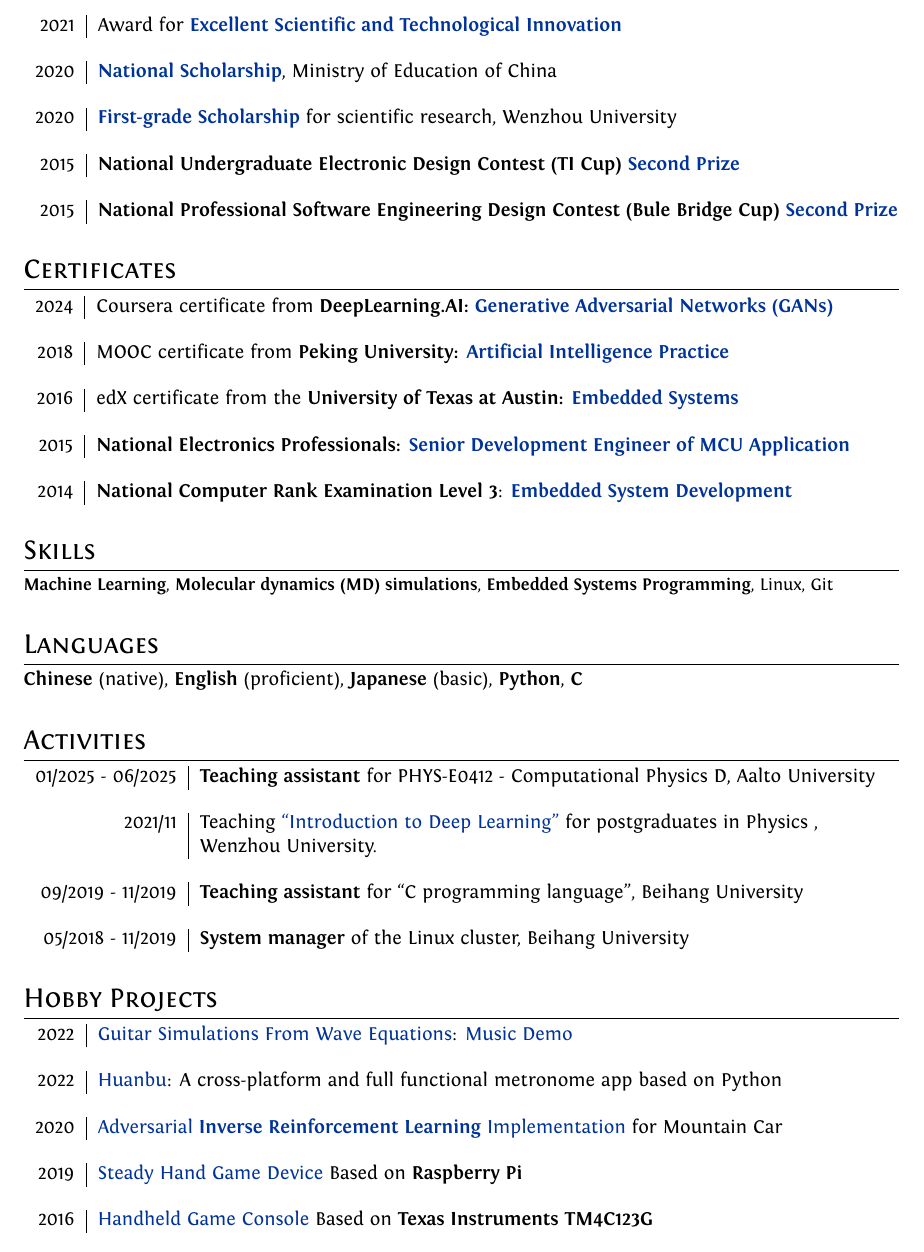
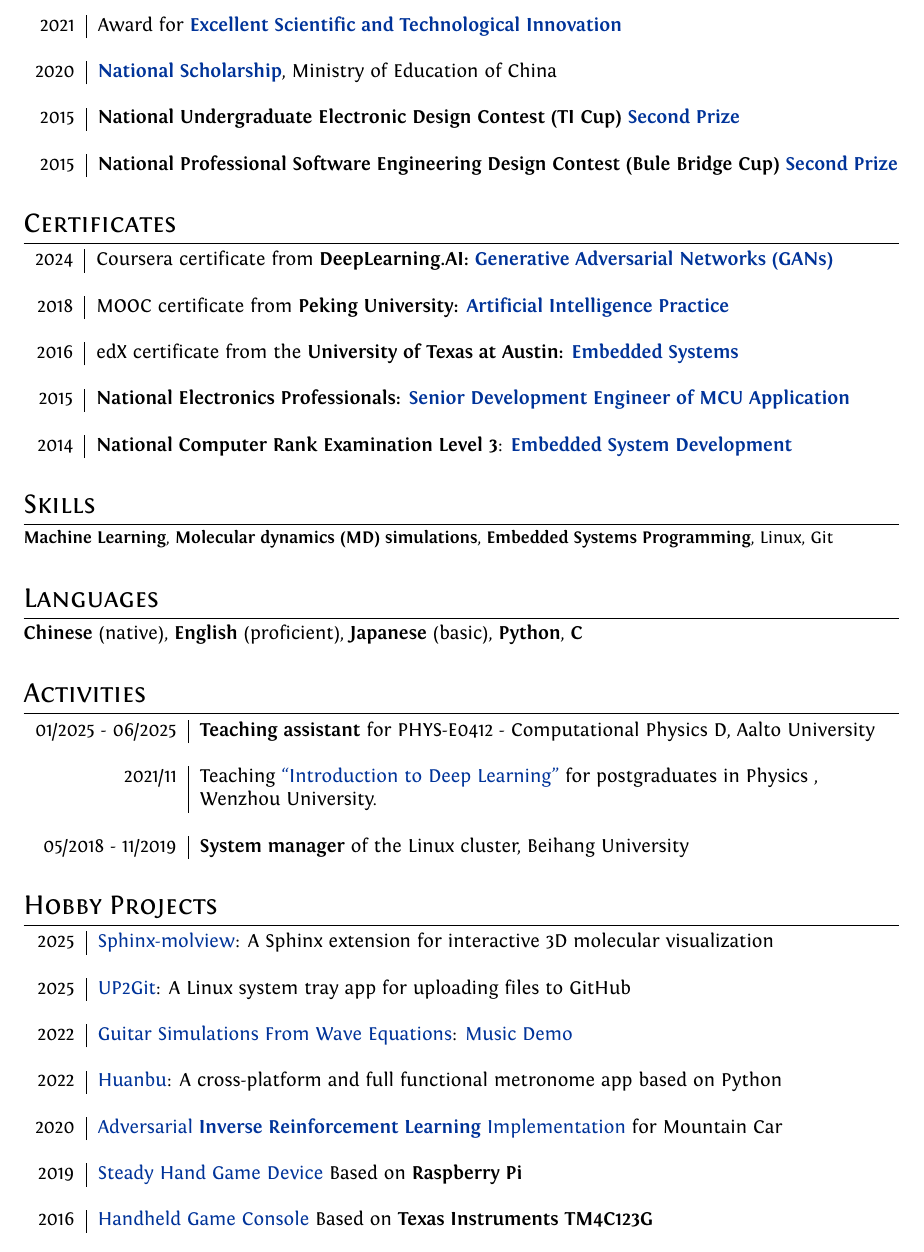
Before and after one commit to HuangJiaLian/CV, a LaTeX document (simple/jiehuang.tex): part of page 2 of 2, cut so that both start at the same text. Compiled offline with XeLaTeX.

```diff
--- a/simple/jiehuang.tex
+++ b/simple/jiehuang.tex
@@ -188,13 +188,13 @@
 \multicolumn{2}{c}{} \\	% this is just an empty row
 
-2021        				    & Award for \href{https://nbviewer.org/github/HuangJiaLian/DataBase0/blob/a069cea80af4ab070c9214480c666d4de1e5a054/uPic/2021_11_26_10_3.pdf}{\textbf{Excellent Scientific and Technological Innovation}} \\ %(one of 1176 students)
+2021        				    & Award for \href{https://way2ml.github.io/_static/cv/2021_11_26_10_3.pdf}{\textbf{Excellent Scientific and Technological Innovation}} \\ %(one of 1176 students)
 \multicolumn{2}{c}{} \\	% this is just an empty row
 
-2020                        & \href{https://nbviewer.org/github/HuangJiaLian/DataBase0/blob/84275fe6b9b504ce06b182972187707c372b4123/uPic/2021_11_26_10_N.pdf}{\textbf{National Scholarship}}, Ministry of Education of China\\ % (two of 65 students)
+2020                        & \href{https://way2ml.github.io/_static/cv/2021_11_26_10_N.pdf}{\textbf{National Scholarship}}, Ministry of Education of China\\ % (two of 65 students)
 \multicolumn{2}{c}{} \\	% this is just an empty row
 
-2020                           & \href{https://nbviewer.org/github/HuangJiaLian/DataBase0/blob/ca47411a77d87d5af5ebc2c175a9b334642c6f48/uPic/2021_11_26_10_4.pdf}{\textbf{First-grade Scholarship}} for scientific research, Wenzhou University\\ %(five of 65 students)
-\multicolumn{2}{c}{} \\	% this is just an empty row
+%2020                           & \href{https://way2ml.github.io/_static/cv/2021_11_26_10_4.pdf}{\textbf{First-grade Scholarship}} for scientific research, Wenzhou University\\ %(five of 65 students)
+%\multicolumn{2}{c}{} \\	% this is just an empty row
 
 %2018                     & Award for \textbf{The Best Team Member}, Falconpro\\
 %\multicolumn{2}{c}{} \\	% this is just an empty row
@@ -203,10 +203,10 @@
 %\multicolumn{2}{c}{} \\	% this is just an empty row
 
 
-2015                     & \textbf{National Undergraduate Electronic Design Contest (TI Cup)} \href{https://nbviewer.org/github/HuangJiaLian/DataBase0/blob/bc9a8cc844b7cf3b1c44c40593df3afc35dd11b9/uPic/2021_11_26_10_electronic_design_contest.pdf}{\textbf{Second Prize}} \\
+2015                     & \textbf{National Undergraduate Electronic Design Contest (TI Cup)} \href{https://way2ml.github.io/_static/cv/2021_11_26_10_electronic_design_contest.pdf}{\textbf{Second Prize}} \\
 \multicolumn{2}{c}{} \\	% this is just an empty row
 2015
-                     & \textbf{National Professional Software Engineering Design Contest (Bule Bridge Cup)} \href{https://nbviewer.org/github/HuangJiaLian/DataBase0/blob/635fde31b9e18ebe419164ec02e22baeb0968fe8/uPic/2021_12_17_17_blue_bredge.pdf}{\textbf{Second Prize}} \\
+                     & \textbf{National Professional Software Engineering Design Contest (Bule Bridge Cup)} \href{https://way2ml.github.io/_static/cv/2021_12_17_17_blue_bredge.pdf}{\textbf{Second Prize}} \\
 %                     Ministry of industry and information technology talent exchange center
 \multicolumn{2}{c}{} \\	% this is just an empty row
 
@@ -221,23 +221,23 @@
 %2018                        & \textbf{College English Test Band 6:} \href{https://nbviewer.org/github/HuangJiaLian/DataBase0/blob/fc6547e18e86cdb0584c398827f9f83a50d3c04b/uPic/2021_12_04_15_CET6.pdf}{\textbf{Score 513}}\\
 %\multicolumn{2}{c}{} \\	% this is just an empty row
 
-2024                        & Coursera certificate from \textbf{DeepLearning.AI:} \href{https://cdn.jsdelivr.net/gh/HuangJiaLian/DataBase0@master/uPic/2024-11-28-00-38-Coursera_52U3R05DPCRA.pdf}{\textbf{Generative Adversarial Networks (GANs)}}\\
+2024                        & Coursera certificate from \textbf{DeepLearning.AI:} \href{https://way2ml.github.io/_static/cv/2024-11-28-00-38-Coursera_52U3R05DPCRA.pdf}{\textbf{Generative Adversarial Networks (GANs)}}\\
 \multicolumn{2}{c}{} \\	% this is just an empty row
 
-2018                        & MOOC certificate from \textbf{Peking University:} \href{https://nbviewer.org/github/HuangJiaLian/DataBase0/blob/edd29a7b30885820fabc6720dac9bd56c0cb9851/uPic/2021_11_26_10_Peking_AI.png}{\textbf{Artificial Intelligence Practice}}\\
+2018                        & MOOC certificate from \textbf{Peking University:} \href{https://way2ml.github.io/_static/cv/2021_11_26_10_Peking_AI.png}{\textbf{Artificial Intelligence Practice}}\\
 \multicolumn{2}{c}{} \\	% this is just an empty row
 
-2016                        & edX certificate from the \textbf{University of Texas at Austin:} \href{https://nbviewer.org/github/HuangJiaLian/DataBase0/blob/37d6fc3eadd7a5276f030f00b0a618de66df0e78/uPic/2021_11_26_09_UTAustinX_UT.6.03x_Certificate_edX.pdf}{\textbf{Embedded Systems} }\\
+2016                        & edX certificate from the \textbf{University of Texas at Austin:} \href{https://way2ml.github.io/_static/cv/2021_11_26_09_UTAustinX_UT.6.03x_Certificate_edX.pdf}{\textbf{Embedded Systems} }\\
 \multicolumn{2}{c}{} \\	% this is just an empty row
 
 2015                     &
-\textbf{National Electronics Professionals:}  \href{https://nbviewer.org/github/HuangJiaLian/DataBase0/blob/f0bbfb6e2f2189b6ae0c43100579b9605faed6a6/uPic/2021_11_26_12_8.png}{\textbf{Senior Development Engineer of MCU Application}}\\
+\textbf{National Electronics Professionals:}  \href{https://way2ml.github.io/_static/cv/2021_11_26_12_8.png}{\textbf{Senior Development Engineer of MCU Application}}\\
 \multicolumn{2}{c}{} \\	% this is just an empty row
 
 %2014                     & MOOC certificate from \textbf{Harbin Institute of Technology:} Python Programming Language \\
 %\multicolumn{2}{c}{} \\	% this is just an empty row
 
-2014					& \textbf{National Computer Rank Examination Level 3}: \href{https://nbviewer.org/github/HuangJiaLian/DataBase0/blob/bffb5248aa974d5a5a0b1b5c9130951158f4f460/uPic/2021_11_26_11_6.png}{\textbf{Embedded System Development}}\\
+2014					& \textbf{National Computer Rank Examination Level 3}: \href{https://way2ml.github.io/_static/cv/2021_11_26_11_6.png}{\textbf{Embedded System Development}}\\
 \multicolumn{2}{c}{} \\	% this is just an empty row
 
 %2014					& \textbf{National Computer Rank Examination Level 2}: \href{https://nbviewer.org/github/HuangJiaLian/DataBase0/blob/c19c03dbdc866420984cbe97a48893b40c02fa78/uPic/2021_11_26_11_5.png}{\textbf{The C Programming Language}}\\
@@ -266,8 +266,8 @@
 	%2020/06                        & Creating the \href{https://github.com/HuangJiaLian/SoftMatterDiscuss}{Soft Matter Online Discussion Group}, Wenzhou University\\
 	%\multicolumn{2}{c}{} \\	% this is just an empty row
 
-	09/2019 - 11/2019                     & \textbf{Teaching assistant }for  ``C programming language", Beihang University \\
-	\multicolumn{2}{c}{} \\	% this is just an empty row
+	%09/2019 - 11/2019                     & \textbf{Teaching assistant }for  ``C programming language", Beihang University \\
+	%\multicolumn{2}{c}{} \\	% this is just an empty row
 
 	05/2018 - 11/2019                     & \textbf{System manager} of the Linux cluster,  Beihang University\\
 	\multicolumn{2}{c}{} \\	% this is just an empty row
@@ -278,8 +278,16 @@
 
 \section{Hobby Projects}
 \begin{tabular}{r|l}
+	2025 &
+\href{https://github.com/HuangJiaLian/sphinx-molview}{Sphinx-molview}: A Sphinx extension for interactive 3D molecular visualization\\
+\multicolumn{1}{c}{} \\
+
+	2025 &
+\href{https://github.com/HuangJiaLian/Up2Git}{UP2Git}: A Linux system tray app for uploading files to GitHub\\
+\multicolumn{1}{c}{} \\
+
 	2022 &
-\href{https://github.com/HuangJiaLian/Guitar_Simulations}{Guitar Simulations From Wave Equations}: \href{https://nbviewer.org/github/HuangJiaLian/DataBase0/blob/master/uPic/2022_10_02_14_7_11_Happy_Birthday_To_Ya.mp3}{Music Demo}\\
+\href{https://github.com/HuangJiaLian/Guitar_Simulations}{Guitar Simulations From Wave Equations}: \href{https://way2ml.github.io/_static/cv/2022_10_02_14_7_11_Happy_Birthday_To_Ya.mp3}{Music Demo}\\
 \multicolumn{2}{c}{} \\	% this is just an empty row
 
 	2022 &
@@ -295,10 +303,10 @@
 	\multicolumn{2}{c}{} \\	% this is just an empty row
 
 	2019						&
-	\href{https://cdn.jsdelivr.net/gh/HuangJiaLian/DataBase0@master/uPic/2021_12_16_21_SteadyHand.jpeg}{Steady Hand Game Device} Based on \textbf{Raspberry Pi}\\
+	\href{https://way2ml.github.io/_static/cv/2021_12_16_21_SteadyHand.jpeg}{Steady Hand Game Device} Based on \textbf{Raspberry Pi}\\
 	\multicolumn{2}{c}{} \\	% this is just an empty row
 
-	2016                        & \href{https://nbviewer.org/github/HuangJiaLian/DataBase0/blob/e193f936c297a5e97dfd8eae7b8c86288c721623/uPic/2021_12_16_21_Game_Boy.pdf}{Handheld Game Console} Based on \textbf{Texas Instruments TM4C123G}\\
+	2016                        & \href{https://way2ml.github.io/_static/cv/2021_12_16_21_Game_Boy.pdf}{Handheld Game Console} Based on \textbf{Texas Instruments TM4C123G}\\
 	\multicolumn{2}{c}{} \\	% this is just an empty row
 \end{tabular}
 % \vspace{\baselineskip}
```
Also changed, not shown: simple/jiehuang.pdf, simple/jiehuang.tex (24 more changed lines).
